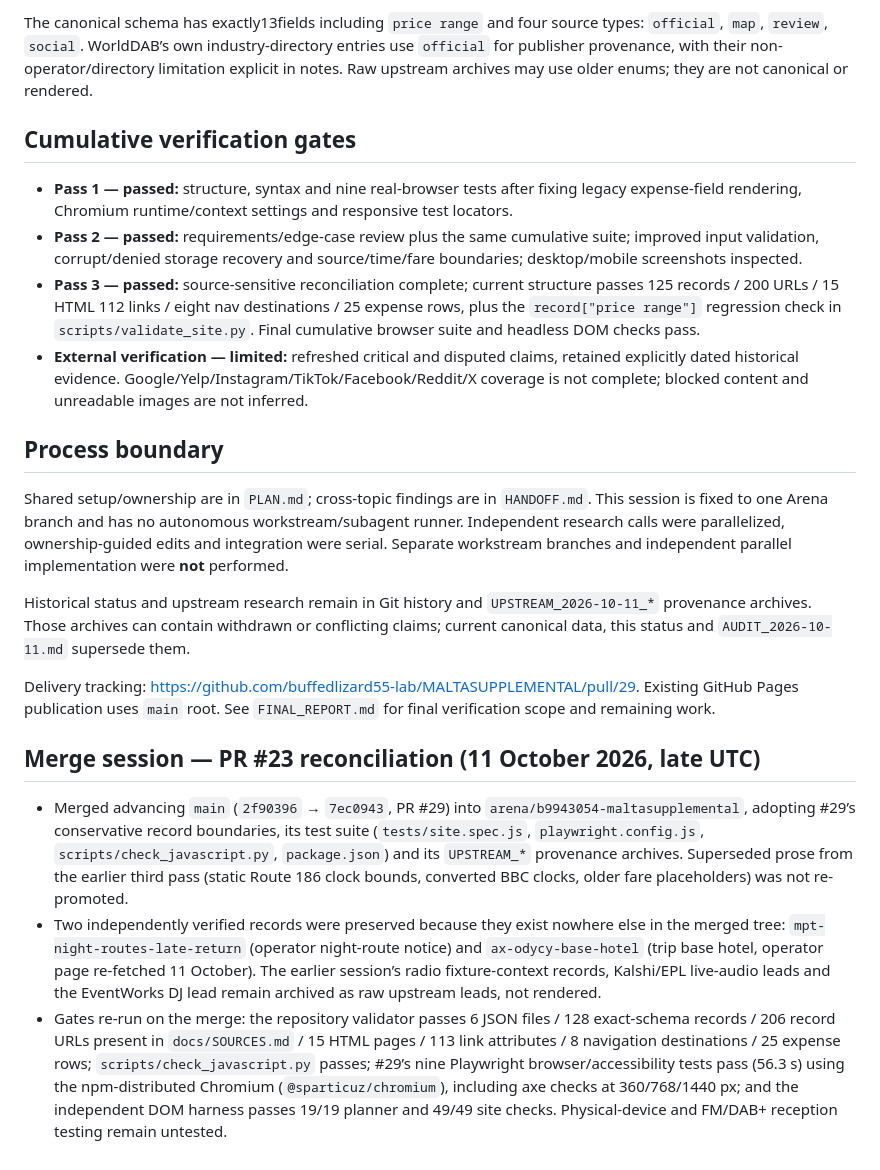
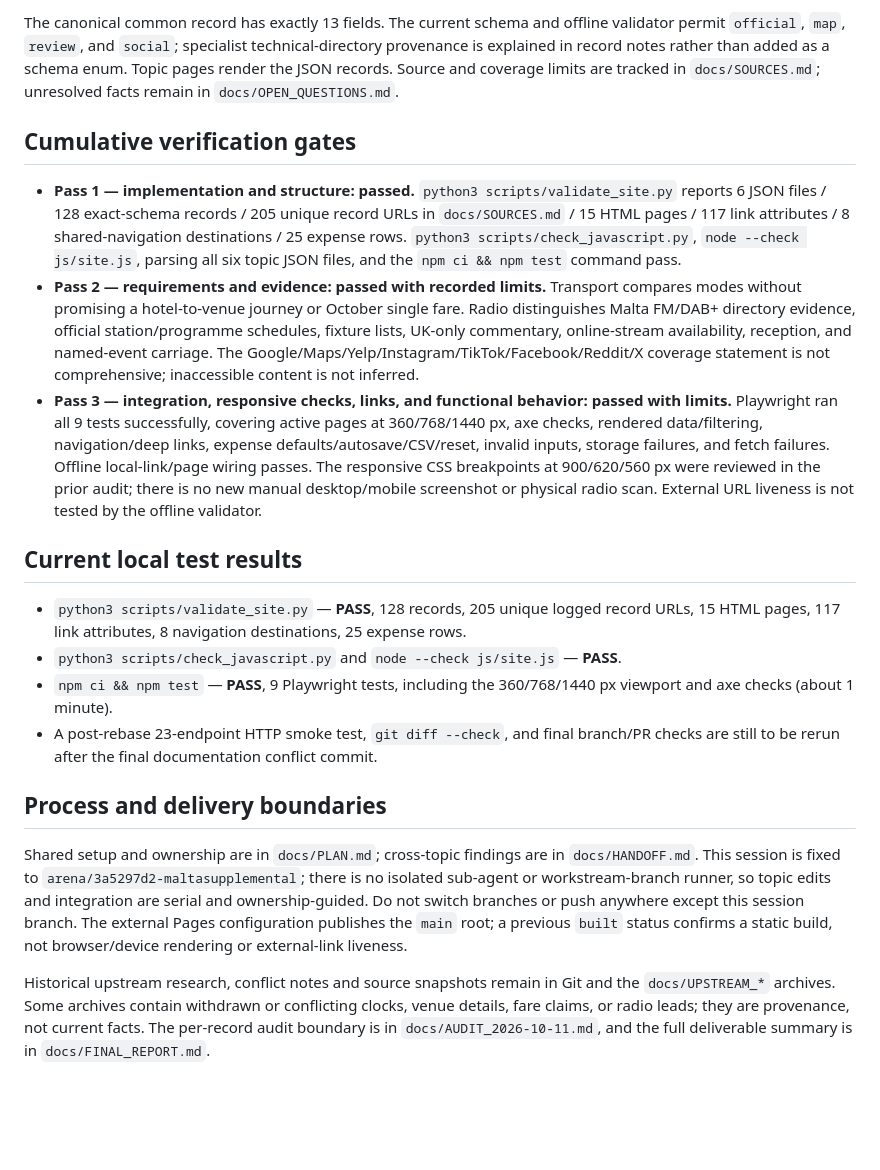
Before and after one commit to buffedlizard55-lab/MALTASUPPLEMENTAL, a Markdown page: docs/STATUS.md, the part around one of its changes. Rendered like a GitHub page; blank space fills up the shorter version.

Commit message:
Document post-rebase audit state
Co-authored-by: arena-agent <297053741+arena-agent@users.noreply.github.com>

```diff
--- a/docs/STATUS.md
+++ b/docs/STATUS.md
@@ -16,23 +16,21 @@ Pass 1 and Pass 2 each completed with nine passing real Chromium browser tests,
 
-The canonical schema has exactly13fields including `price range` and four source types: `official`, `map`, `review`, `social`. WorldDAB’s own industry-directory entries use `official` for publisher provenance, with their non-operator/directory limitation explicit in notes. Raw upstream archives may use older enums; they are not canonical or rendered.
+The canonical common record has exactly 13 fields. The current schema and offline validator permit `official`, `map`, `review`, and `social`; specialist technical-directory provenance is explained in record notes rather than added as a schema enum. Topic pages render the JSON records. Source and coverage limits are tracked in `docs/SOURCES.md`; unresolved facts remain in `docs/OPEN_QUESTIONS.md`.
 
 ## Cumulative verification gates
 
-- **Pass 1 — passed:** structure, syntax and nine real-browser tests after fixing legacy expense-field rendering, Chromium runtime/context settings and responsive test locators.
-- **Pass 2 — passed:** requirements/edge-case review plus the same cumulative suite; improved input validation, corrupt/denied storage recovery and source/time/fare boundaries; desktop/mobile screenshots inspected.
-- **Pass 3 — passed:** source-sensitive reconciliation complete; current structure passes 125 records / 200 URLs / 15 HTML 112 links / eight nav destinations / 25 expense rows, plus the `record["price range"]` regression check in `scripts/validate_site.py`. Final cumulative browser suite and headless DOM checks pass.
-- **External verification — limited:** refreshed critical and disputed claims, retained explicitly dated historical evidence. Google/Yelp/Instagram/TikTok/Facebook/Reddit/X coverage is not complete; blocked content and unreadable images are not inferred.
+- **Pass 1 — implementation and structure: passed.** `python3 scripts/validate_site.py` reports 6 JSON files / 128 exact-schema records / 205 unique record URLs in `docs/SOURCES.md` / 15 HTML pages / 117 link attributes / 8 shared-navigation destinations / 25 expense rows. `python3 scripts/check_javascript.py`, `node --check js/site.js`, parsing all six topic JSON files, and the `npm ci && npm test` command pass.
+- **Pass 2 — requirements and evidence: passed with recorded limits.** Transport compares modes without promising a hotel-to-venue journey or October single fare. Radio distinguishes Malta FM/DAB+ directory evidence, official station/programme schedules, fixture lists, UK-only commentary, online-stream availability, reception, and named-event carriage. The Google/Maps/Yelp/Instagram/TikTok/Facebook/Reddit/X coverage statement is not comprehensive; inaccessible content is not inferred.
+- **Pass 3 — integration, responsive checks, links, and functional behavior: passed with limits.** Playwright ran all 9 tests successfully, covering active pages at 360/768/1440 px, axe checks, rendered data/filtering, navigation/deep links, expense defaults/autosave/CSV/reset, invalid inputs, storage failures, and fetch failures. Offline local-link/page wiring passes. The responsive CSS breakpoints at 900/620/560 px were reviewed in the prior audit; there is no new manual desktop/mobile screenshot or physical radio scan. External URL liveness is not tested by the offline validator.
 
-## Process boundary
+## Current local test results
 
-Shared setup/ownership are in `PLAN.md`; cross-topic findings are in `HANDOFF.md`. This session is fixed to one Arena branch and has no autonomous workstream/subagent runner. Independent research calls were parallelized, ownership-guided edits and integration were serial. Separate workstream branches and independent parallel implementation were **not** performed.
+- `python3 scripts/validate_site.py` — **PASS**, 128 records, 205 unique logged record URLs, 15 HTML pages, 117 link attributes, 8 navigation destinations, 25 expense rows.
+- `python3 scripts/check_javascript.py` and `node --check js/site.js` — **PASS**.
+- `npm ci && npm test` — **PASS**, 9 Playwright tests, including the 360/768/1440 px viewport and axe checks (about 1 minute).
+- A post-rebase 23-endpoint HTTP smoke test, `git diff --check`, and final branch/PR checks are still to be rerun after the final documentation conflict commit.
 
-Historical status and upstream research remain in Git history and `UPSTREAM_2026-10-11_*` provenance archives. Those archives can contain withdrawn or conflicting claims; current canonical data, this status and `AUDIT_2026-10-11.md` supersede them.
+## Process and delivery boundaries
 
-Delivery tracking: https://github.com/buffedlizard55-lab/MALTASUPPLEMENTAL/pull/29. Existing GitHub Pages publication uses `main` root. See `FINAL_REPORT.md` for final verification scope and remaining work.
+Shared setup and ownership are in `docs/PLAN.md`; cross-topic findings are in `docs/HANDOFF.md`. This session is fixed to `arena/3a5297d2-maltasupplemental`; there is no isolated sub-agent or workstream-branch runner, so topic edits and integration are serial and ownership-guided. Do not switch branches or push anywhere except this session branch. The external Pages configuration publishes the `main` root; a previous `built` status confirms a static build, not browser/device rendering or external-link liveness.
 
-## Merge session — PR #23 reconciliation (11 October 2026, late UTC)
-
-- Merged advancing `main` (`2f90396` → `7ec0943`, PR #29) into `arena/b9943054-maltasupplemental`, adopting #29’s conservative record boundaries, its test suite (`tests/site.spec.js`, `playwright.config.js`, `scripts/check_javascript.py`, `package.json`) and its `UPSTREAM_*` provenance archives. Superseded prose from the earlier third pass (static Route 186 clock bounds, converted BBC clocks, older fare placeholders) was not re-promoted.
-- Two independently verified records were preserved because they exist nowhere else in the merged tree: `mpt-night-routes-late-return` (operator night-route notice) and `ax-odycy-base-hotel` (trip base hotel, operator page re-fetched 11 October). The earlier session’s radio fixture-context records, Kalshi/EPL live-audio leads and the EventWorks DJ lead remain archived as raw upstream leads, not rendered.
-- Gates re-run on the merge: the repository validator passes 6 JSON files / 128 exact-schema records / 206 record URLs present in `docs/SOURCES.md` / 15 HTML pages / 113 link attributes / 8 navigation destinations / 25 expense rows; `scripts/check_javascript.py` passes; #29’s nine Playwright browser/accessibility tests pass (56.3 s) using the npm-distributed Chromium (`@sparticuz/chromium`), including axe checks at 360/768/1440 px; and the independent DOM harness passes 19/19 planner and 49/49 site checks. Physical-device and FM/DAB+ reception testing remain untested.
+Historical upstream research, conflict notes and source snapshots remain in Git and the `docs/UPSTREAM_*` archives. Some archives contain withdrawn or conflicting clocks, venue details, fare claims, or radio leads; they are provenance, not current facts. The per-record audit boundary is in `docs/AUDIT_2026-10-11.md`, and the full deliverable summary is in `docs/FINAL_REPORT.md`.
```
Also changed, not shown: other parts of docs/STATUS.md (+9 -9 lines), docs/FINAL_REPORT.md (+39 -58 lines).
